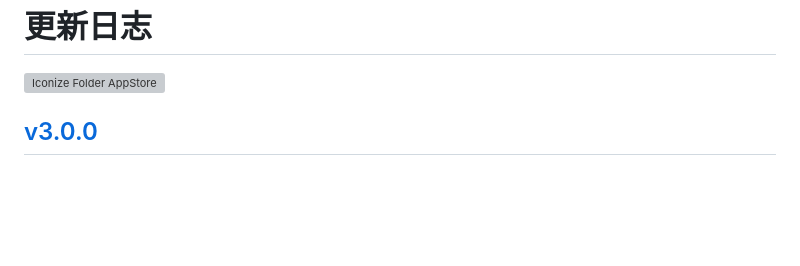
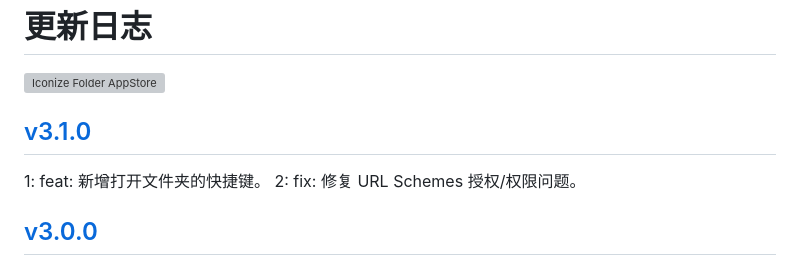
Before and after one commit to jaywcjlove/IconizeFolder, a Markdown page: CHANGELOG.zh.md, the part around the change. GitHub-like rendering; blank space fills up the shorter version; grey boxes are pictures that could not be loaded.

```diff
--- a/CHANGELOG.zh.md
+++ b/CHANGELOG.zh.md
@@ -9,6 +9,11 @@
 <a target="_blank" href="https://apps.apple.com/app/iconize-folder/id6478772538" title="Iconize Folder for macOS">
   <img alt="Iconize Folder AppStore" src="https://jaywcjlove.github.io/sb/download/macos.svg" height="51">
 </a>
+
+## [v3.1.0](https://github.com/jaywcjlove/IconizeFolder/releases/tag/v3.1.0)
+
+1: feat: 新增打开文件夹的快捷键。
+2: fix: 修复 URL Schemes 授权/权限问题。
 
 ## [v3.0.0](https://github.com/jaywcjlove/IconizeFolder/releases/tag/v3.0.0)
 
```
Also changed, not shown: CHANGELOG.md (+5 -0 lines).
